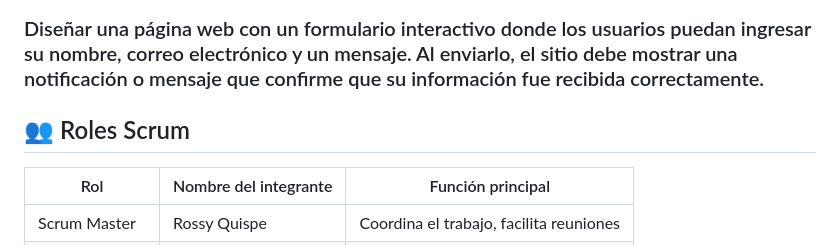
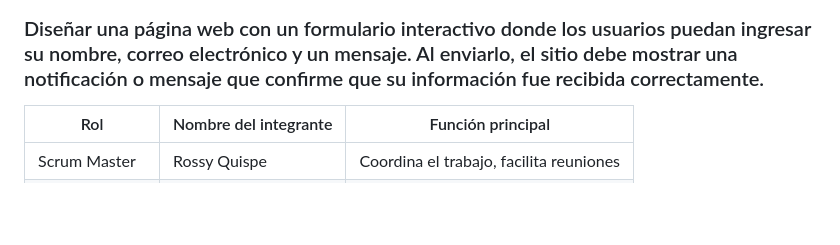
Before and after one commit to RossyIrene/miniproyecto-colaborativo-grupo1, a Markdown page: README.md, the part around the change. Drawn GitHub-style; blank space fills up the shorter version.

Commit message:
Actualizacion README con cambios

```diff
--- a/README.md
+++ b/README.md
@@ -6,7 +6,6 @@
 
 ### Diseñar una página web con un formulario interactivo donde los usuarios puedan ingresar su nombre, correo electrónico y un mensaje. Al enviarlo, el sitio debe mostrar una notificación o mensaje que confirme que su información fue recibida correctamente.
 
-## 👥 Roles Scrum
 
 |  Rol           | Nombre del integrante  | Función principal                                |
 |---------------|------------------------|--------------------------------------------------|
```
